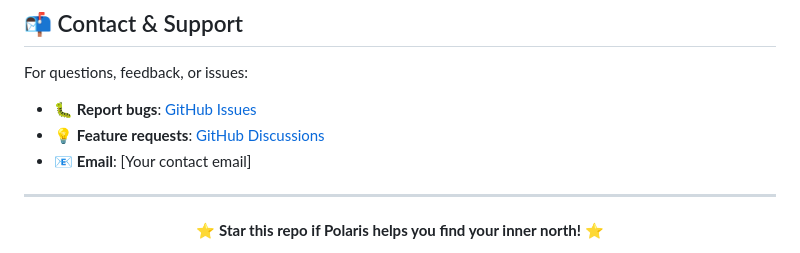
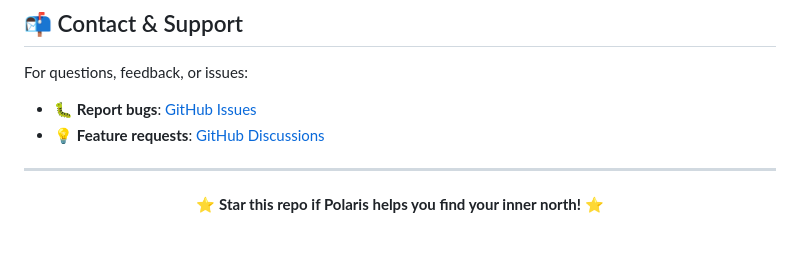
Before and after one commit to HuringdaCat/Polaris_inner_north, a Markdown page: README.md, the part around one of its changes. Rendered like a GitHub page.

Commit message:
Address code review feedback: fix emoji consistency, remove placeholder email, remove duplicate URL
Co-authored-by: HuringdaCat <41116805+HuringdaCat@users.noreply.github.com>

```diff
--- a/README.md
+++ b/README.md
@@ -473,7 +473,6 @@ This project is private and not licensed for public use.
 For questions, feedback, or issues:
 - 🐛 **Report bugs**: [GitHub Issues](https://github.com/HuringdaCat/Polaris_inner_north/issues)
 - 💡 **Feature requests**: [GitHub Discussions](https://github.com/HuringdaCat/Polaris_inner_north/discussions)
-- 📧 **Email**: [Your contact email]
 
 ---
 
```
Also changed, not shown: other parts of README.md (+1 -1 lines), IMAGE_SUGGESTIONS.md (+0 -1 lines).
